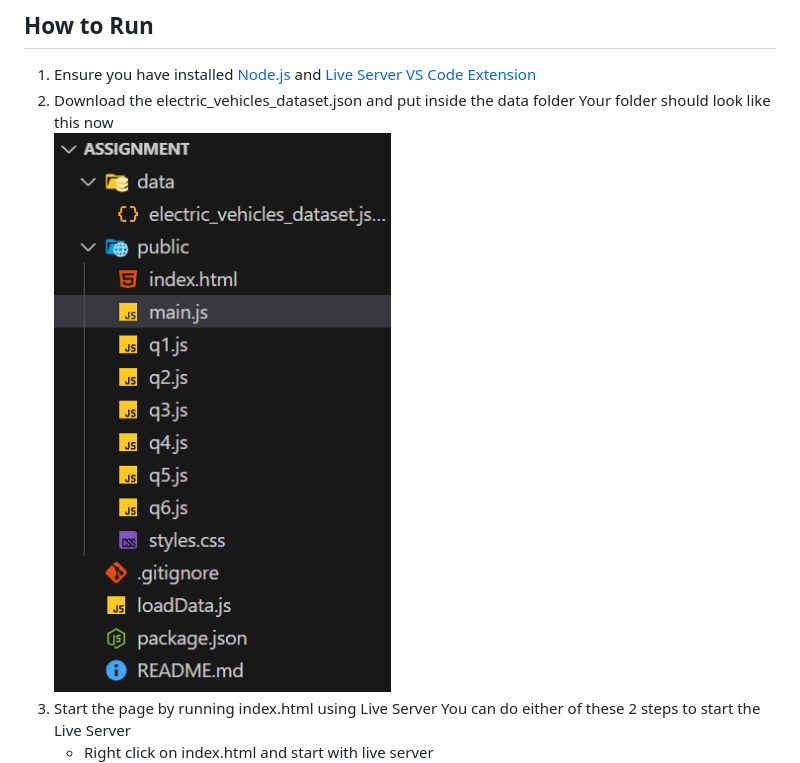
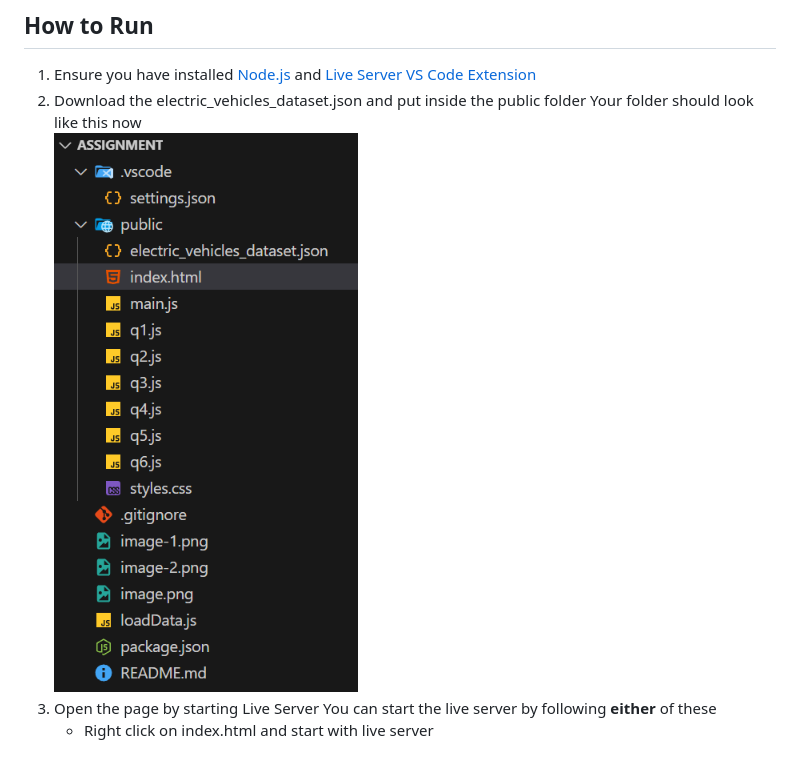
Before and after one commit to Realxeng/ElectricVehicle-Analytics, a Markdown page: README.md, the part around the change. Drawn GitHub-style; pictures changed too: image-3.png (added), image.png (deleted).

```diff
--- a/README.md
+++ b/README.md
@@ -16,11 +16,11 @@ Phase 1 require to use imperative programming approach to perform the following
 ## How to Run
 
 1. Ensure you have installed [Node.js](https://nodejs.org/) and [Live Server VS Code Extension](https://marketplace.visualstudio.com/items?itemName=ritwickdey.LiveServer)
-2. Download the electric_vehicles_dataset.json and put inside the data folder
+2. Download the electric_vehicles_dataset.json and put inside the public folder
    Your folder should look like this now
-   ![Screenshot of the directory](image.png)
-3. Start the page by running index.html using Live Server
-   You can do either of these 2 steps to start the Live Server
+   ![Screenshot of the directory](image-3.png)
+3. Open the page by starting Live Server
+   You can start the live server by following **either** of these
     - Right click on index.html and start with live server
       ![Right click on index.html and start with live server](image-1.png)
     - Click "Go Live"
```
